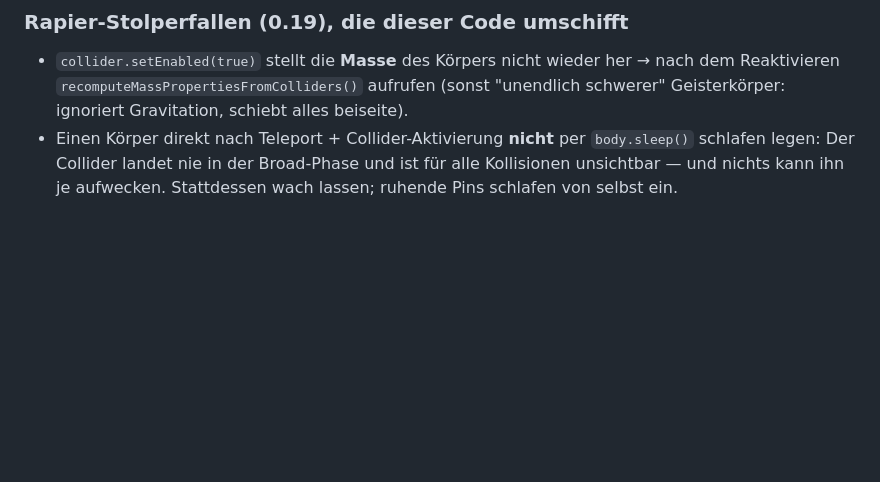
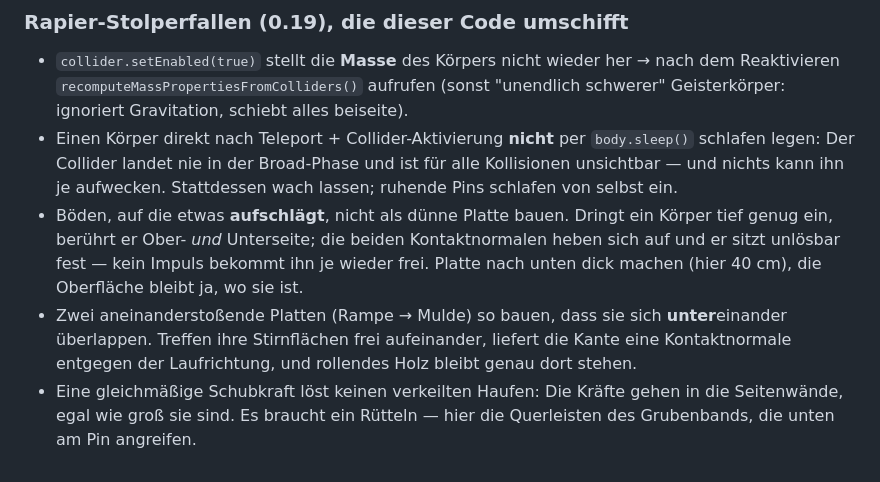
Before and after one commit to faber42/simulators, a Markdown page: pinsim/README.md, the part around the change. Drawn GitHub-style; blank space fills up the shorter version.

Commit message:
Record the three pit lessons with the other Rapier pitfalls
The floor-thickness pinch, the exposed seam between two abutting plates and
the fact that a uniform push cannot break an interlocked heap each cost a
round of debugging. They belong next to the mass and sleep pitfalls, where
the next simulator will find them.

Co-Authored-By: Claude Fable 5 <noreply@anthropic.com>

```diff
--- a/pinsim/README.md
+++ b/pinsim/README.md
@@ -90,3 +90,15 @@ Wertung mit Strike-/Spare-/Split-Erkennung.
   `body.sleep()` schlafen legen: Der Collider landet nie in der Broad-Phase
   und ist für alle Kollisionen unsichtbar — und nichts kann ihn je aufwecken.
   Stattdessen wach lassen; ruhende Pins schlafen von selbst ein.
+- Böden, auf die etwas **aufschlägt**, nicht als dünne Platte bauen. Dringt
+  ein Körper tief genug ein, berührt er Ober- *und* Unterseite; die beiden
+  Kontaktnormalen heben sich auf und er sitzt unlösbar fest — kein Impuls
+  bekommt ihn je wieder frei. Platte nach unten dick machen (hier 40 cm), die
+  Oberfläche bleibt ja, wo sie ist.
+- Zwei aneinanderstoßende Platten (Rampe → Mulde) so bauen, dass sie sich
+  **unter**einander überlappen. Treffen ihre Stirnflächen frei aufeinander,
+  liefert die Kante eine Kontaktnormale entgegen der Laufrichtung, und
+  rollendes Holz bleibt genau dort stehen.
+- Eine gleichmäßige Schubkraft löst keinen verkeilten Haufen: Die Kräfte
+  gehen in die Seitenwände, egal wie groß sie sind. Es braucht ein Rütteln —
+  hier die Querleisten des Grubenbands, die unten am Pin angreifen.
```
